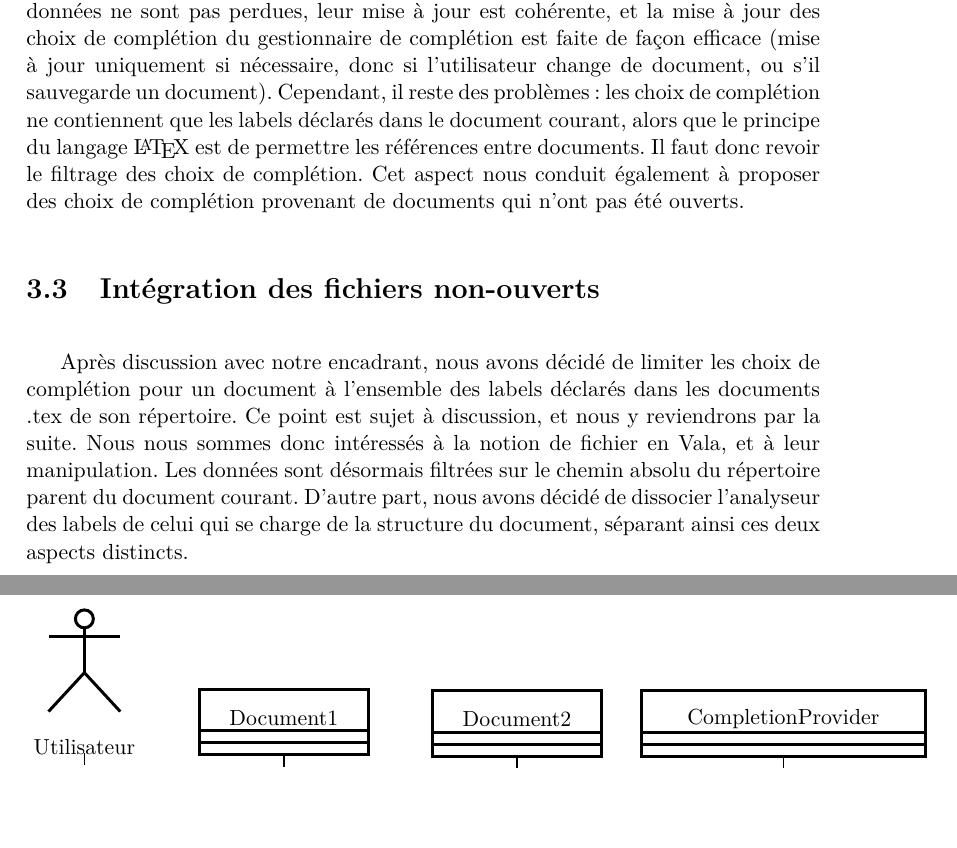
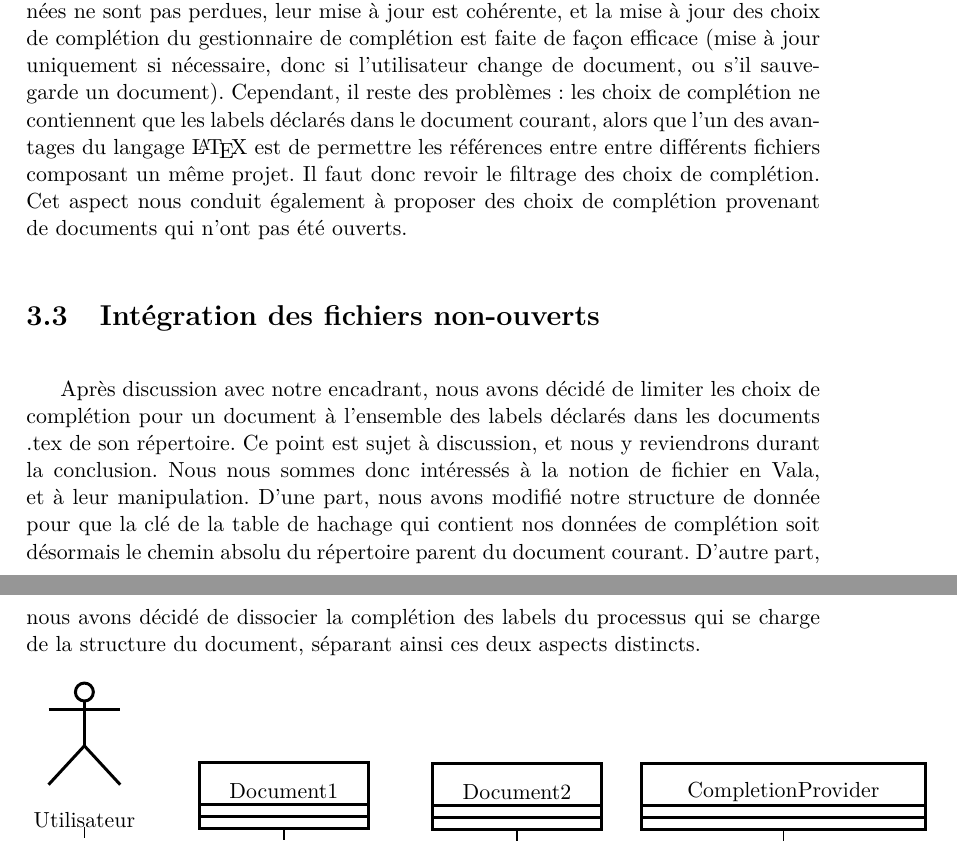
Before and after one commit to halfa/alambic, a LaTeX document (report/index.tex): two parts of pages 7 and 8 of 9, joined at a grey line, cut so that both start at the same text, the shorter picture padded with empty space. Compiled offline with LaTeX, dvips and Ghostscript.

Commit message:
READ ALL COMMIT MESSAGE PLZ
1. Fix (some) typo
2. Plz check line ~143 :exclamation:
3. Some changes in 3.3 too.

```diff
--- a/report/index.tex
+++ b/report/index.tex
@@ -132,16 +132,17 @@ Les choix de complétion proposés à l'utilisateur sont ceux du document couran
 Ceux-ci sont mis à jour lors de l'appel de l'utilisateur au gestionnaire de complétion. Ainsi, même lors du changement de document, ces choix sont filtrés pour le nouveau document.
 
 À ce stade, la complétion est fonctionnelle pour tous les fichiers ouverts, les données ne sont pas perdues, leur mise à jour est cohérente, et la mise à jour des choix de complétion du gestionnaire de complétion est faite de façon efficace (mise à jour uniquement si nécessaire, donc si l'utilisateur change de document, ou s'il sauvegarde un document).
-Cependant, il reste des problèmes : les choix de complétion ne contiennent que les labels déclarés dans le document courant, alors que le principe du langage \LaTeX{} est de permettre les références entre documents.
+Cependant, il reste des problèmes : les choix de complétion ne contiennent que les labels déclarés dans le document courant, alors que l'un des avantages du langage \LaTeX{} est de permettre les références entre entre différents fichiers composant un même projet.
 Il faut donc revoir le filtrage des choix de complétion.
 Cet aspect nous conduit également à proposer des choix de complétion provenant de documents qui n'ont pas été ouverts.
 
 \section{Intégration des fichiers non-ouverts}
 Après discussion avec notre encadrant, nous avons décidé de limiter les choix de complétion pour un document à l'ensemble des labels déclarés dans les documents .tex de son répertoire.
-Ce point est sujet à discussion, et nous y reviendrons par la suite.
+Ce point est sujet à discussion, et nous y reviendrons durant la conclusion.
 Nous nous sommes donc intéressés à la notion de fichier en Vala, et à leur manipulation.
-Les données sont désormais filtrées sur le chemin absolu du répertoire parent du document courant.
-D'autre part, nous avons décidé de dissocier l'analyseur des labels de celui qui se charge de la structure du document, séparant ainsi ces deux aspects distincts.
+% Les données sont désormais filtrées sur le chemin absolu du répertoire parent du document courant.
+D'une part, nous avons modifié notre structure de donnée pour que la clé de la table de hachage qui contient nos données de complétion soit désormais le chemin absolu du répertoire parent du document courant. % Je veux votre approbtion
+D'autre part, nous avons décidé de dissocier la complétion des labels du processus qui se charge de la structure du document, séparant ainsi ces deux aspects distincts.
 
 %Le diagramme de séquence d'une analyse en arrière plan
 \begin{figure}[h]
```
Also changed, not shown: report/index.tex (6 more changed lines).
